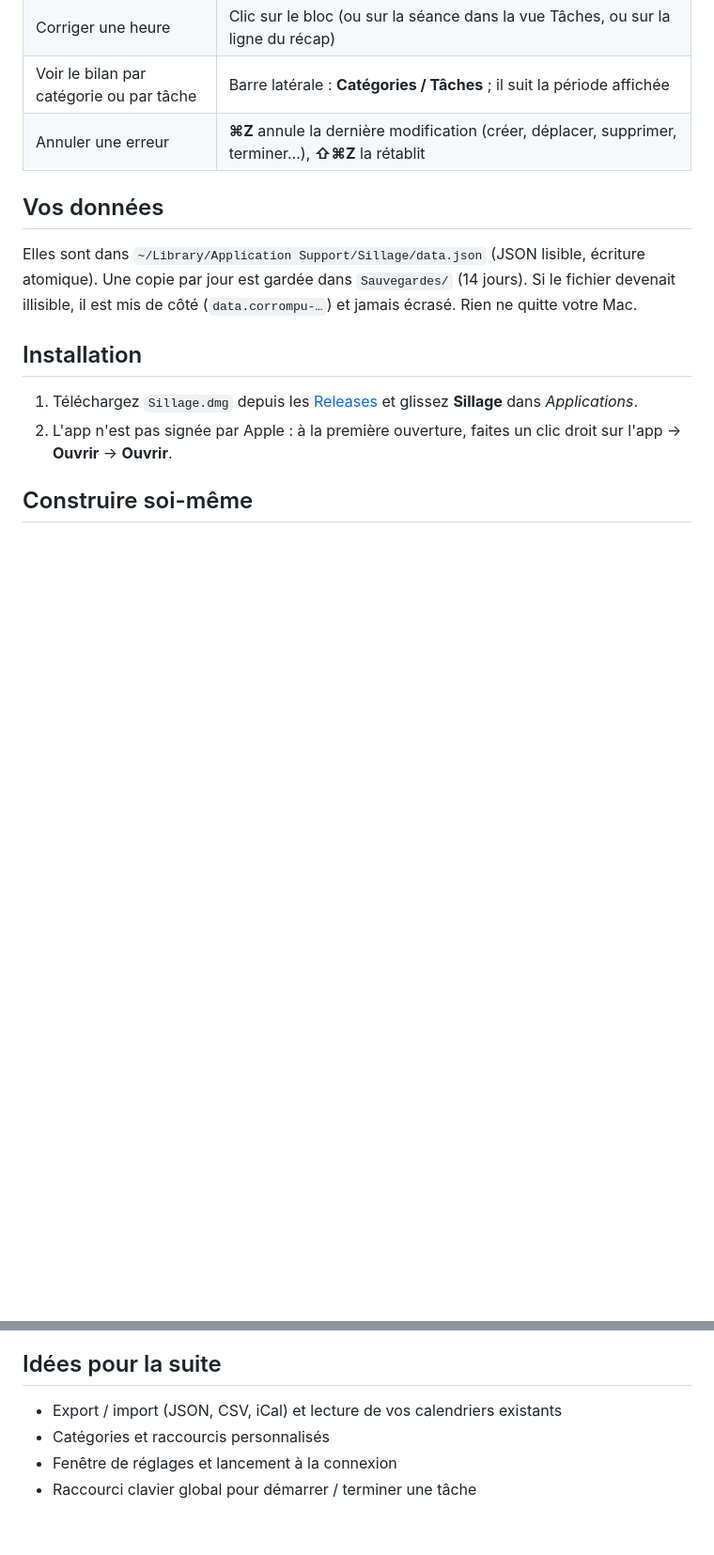
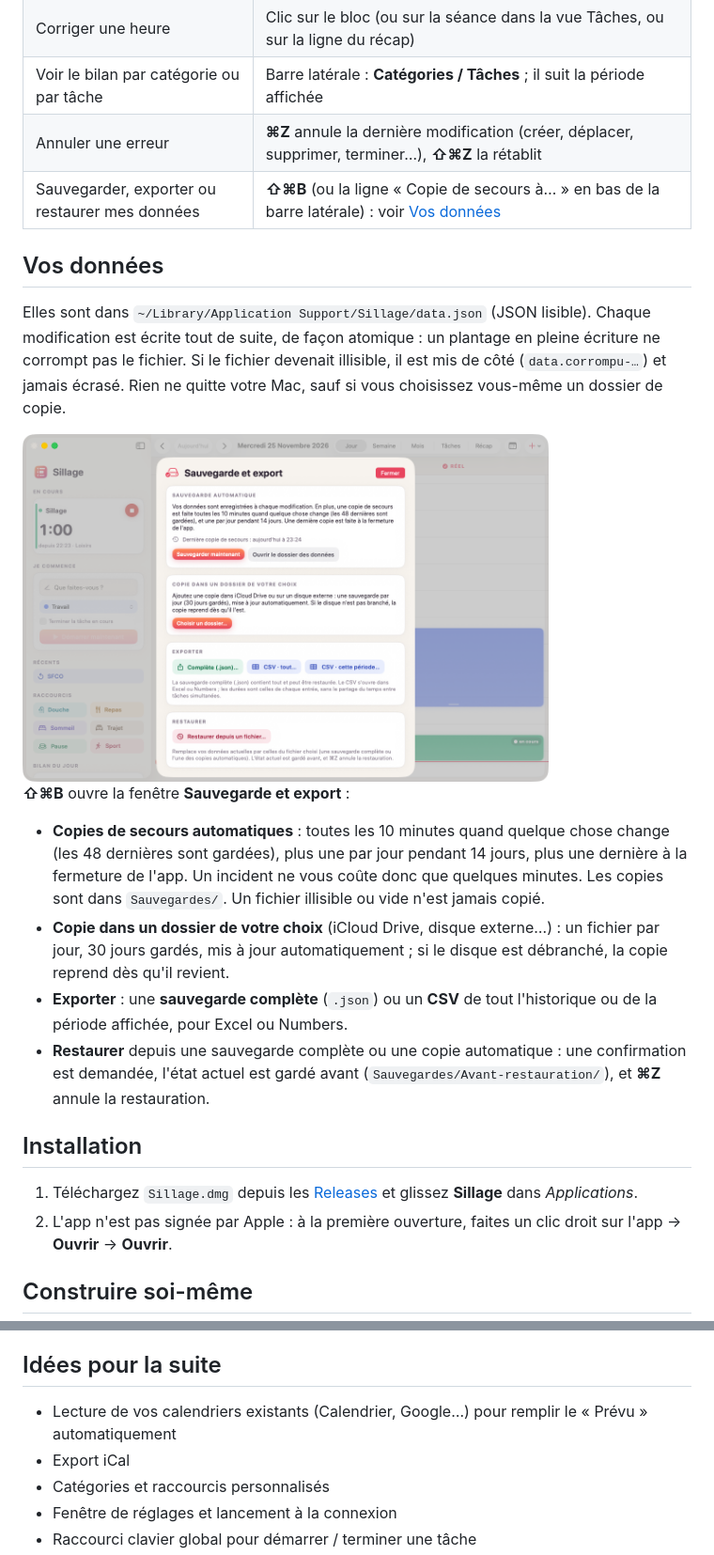
Before and after one commit to Wudstyz/Sillage, a Markdown page: README.md, 2 parts joined by grey strips. Shown at 94% size. Rendered like a GitHub page; pictures changed too: docs/screenshots/07-sauvegarde.png (added); blank space fills up the shorter version.

```diff
--- a/README.md
+++ b/README.md
@@ -84,10 +84,20 @@ Sillage **ne devine rien** : une tâche continue tant que vous ne l'arrêtez pas
 | Corriger une heure | Clic sur le bloc (ou sur la séance dans la vue Tâches, ou sur la ligne du récap) |
 | Voir le bilan par catégorie ou par tâche | Barre latérale : **Catégories / Tâches** ; il suit la période affichée |
 | Annuler une erreur | **⌘Z** annule la dernière modification (créer, déplacer, supprimer, terminer…), **⇧⌘Z** la rétablit |
+| Sauvegarder, exporter ou restaurer mes données | **⇧⌘B** (ou la ligne « Copie de secours à… » en bas de la barre latérale) : voir [Vos données](#vos-données) |
 
 ## Vos données
 
-Elles sont dans `~/Library/Application Support/Sillage/data.json` (JSON lisible, écriture atomique). Une copie par jour est gardée dans `Sauvegardes/` (14 jours). Si le fichier devenait illisible, il est mis de côté (`data.corrompu-…`) et jamais écrasé. Rien ne quitte votre Mac.
+Elles sont dans `~/Library/Application Support/Sillage/data.json` (JSON lisible). Chaque modification est écrite tout de suite, de façon atomique : un plantage en pleine écriture ne corrompt pas le fichier. Si le fichier devenait illisible, il est mis de côté (`data.corrompu-…`) et jamais écrasé. Rien ne quitte votre Mac, sauf si vous choisissez vous-même un dossier de copie.
+
+<img src="docs/screenshots/07-sauvegarde.png" width="560" alt="Fenêtre Sauvegarde et export">
+
+**⇧⌘B** ouvre la fenêtre **Sauvegarde et export** :
+
+- **Copies de secours automatiques** : toutes les 10 minutes quand quelque chose change (les 48 dernières sont gardées), plus une par jour pendant 14 jours, plus une dernière à la fermeture de l'app. Un incident ne vous coûte donc que quelques minutes. Les copies sont dans `Sauvegardes/`. Un fichier illisible ou vide n'est jamais copié.
+- **Copie dans un dossier de votre choix** (iCloud Drive, disque externe…) : un fichier par jour, 30 jours gardés, mis à jour automatiquement ; si le disque est débranché, la copie reprend dès qu'il revient.
+- **Exporter** : une **sauvegarde complète** (`.json`) ou un **CSV** de tout l'historique ou de la période affichée, pour Excel ou Numbers.
+- **Restaurer** depuis une sauvegarde complète ou une copie automatique : une confirmation est demandée, l'état actuel est gardé avant (`Sauvegardes/Avant-restauration/`), et **⌘Z** annule la restauration.
 
 ## Installation
 
@@ -108,7 +118,8 @@ Le cœur (`SillageCore` : modèle, calculs du temps, séries, rapports, récap,
 
 ## Idées pour la suite
 
-- Export / import (JSON, CSV, iCal) et lecture de vos calendriers existants
+- Lecture de vos calendriers existants (Calendrier, Google…) pour remplir le « Prévu » automatiquement
+- Export iCal
 - Catégories et raccourcis personnalisés
 - Fenêtre de réglages et lancement à la connexion
 - Raccourci clavier global pour démarrer / terminer une tâche
```
Also changed, not shown: README.en.md (+13 -2 lines), 8 other files.
